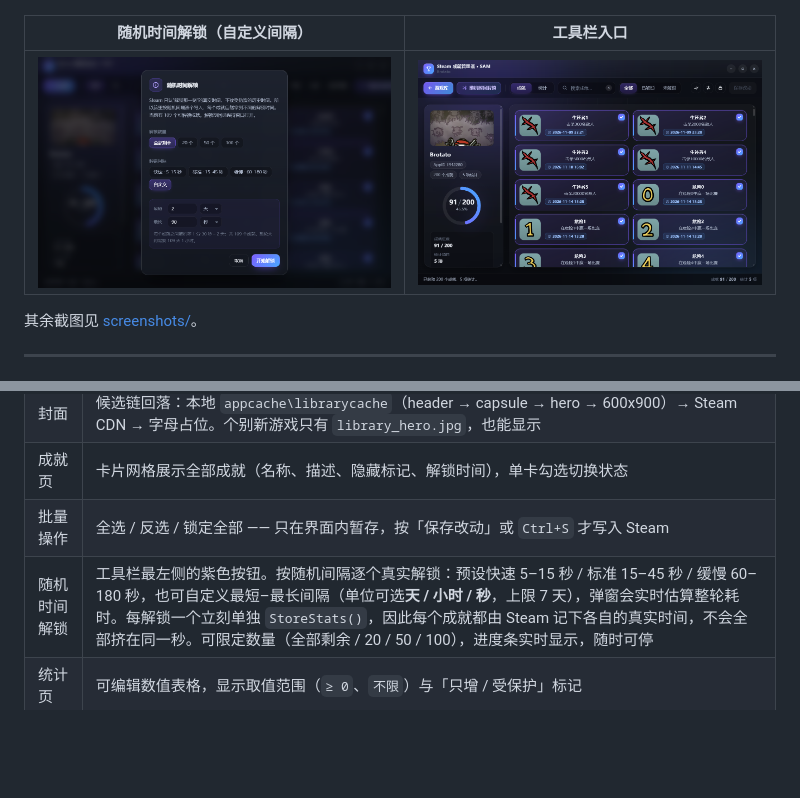
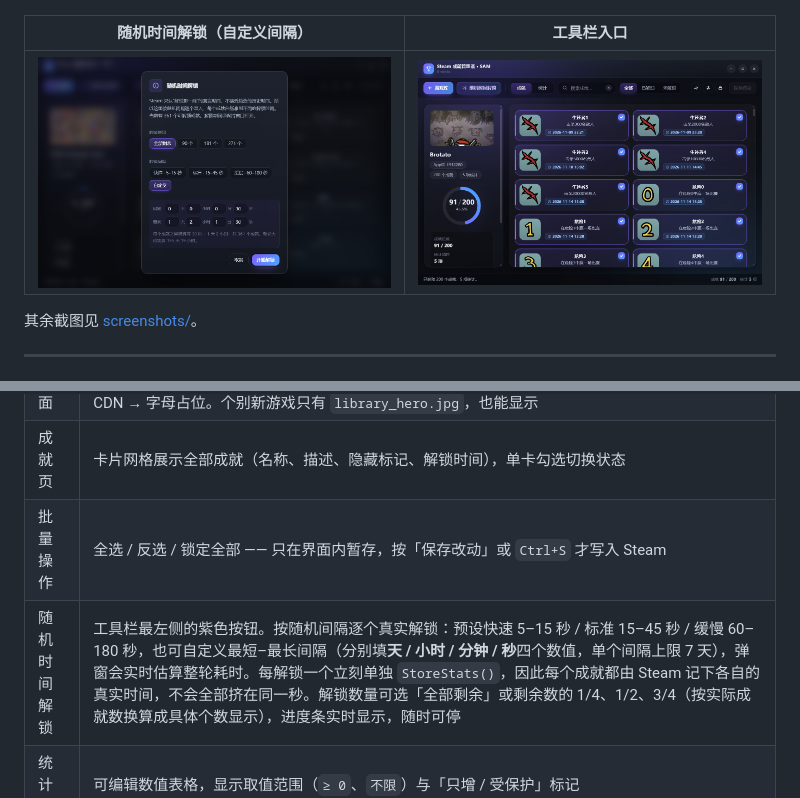
Before and after one commit to Knight003300/SAM-Modern, a Markdown page: README.md, 2 parts joined by grey strips. Rendered like a GitHub page; pictures changed too: screenshots/11-random-unlock.png; blank space fills up the shorter version.

```diff
--- a/README.md
+++ b/README.md
@@ -42,7 +42,7 @@
 | 封面 | 候选链回落：本地 `appcache\librarycache`（header → capsule → hero → 600x900）→ Steam CDN → 字母占位。个别新游戏只有 `library_hero.jpg`，也能显示 |
 | 成就页 | 卡片网格展示全部成就（名称、描述、隐藏标记、解锁时间），单卡勾选切换状态 |
 | 批量操作 | 全选 / 反选 / 锁定全部 —— 只在界面内暂存，按「保存改动」或 `Ctrl+S` 才写入 Steam |
-| 随机时间解锁 | 工具栏最左侧的紫色按钮。按随机间隔逐个真实解锁：预设快速 5–15 秒 / 标准 15–45 秒 / 缓慢 60–180 秒，也可自定义最短–最长间隔（单位可选**天 / 小时 / 秒**，上限 7 天），弹窗会实时估算整轮耗时。每解锁一个立刻单独 `StoreStats()`，因此每个成就都由 Steam 记下各自的真实时间，不会全部挤在同一秒。可限定数量（全部剩余 / 20 / 50 / 100），进度条实时显示，随时可停 |
+| 随机时间解锁 | 工具栏最左侧的紫色按钮。按随机间隔逐个真实解锁：预设快速 5–15 秒 / 标准 15–45 秒 / 缓慢 60–180 秒，也可自定义最短–最长间隔（分别填**天 / 小时 / 分钟 / 秒**四个数值，单个间隔上限 7 天），弹窗会实时估算整轮耗时。每解锁一个立刻单独 `StoreStats()`，因此每个成就都由 Steam 记下各自的真实时间，不会全部挤在同一秒。解锁数量可选「全部剩余」或剩余数的 1/4、1/2、3/4（按实际成就数换算成具体个数显示），进度条实时显示，随时可停 |
 | 统计页 | 可编辑数值表格，显示取值范围（`≥ 0`、`不限`）与「只增 / 受保护」标记 |
 | 进度环 | 左侧实时显示解锁进度（例 `91 / 200 · 45.5%`） |
 | 重置 | 二次确认弹窗，可选「同时清除全部成就的解锁状态」 |
```
Also changed, not shown: 使用说明.md (+1 -1 lines), 2 other files.
